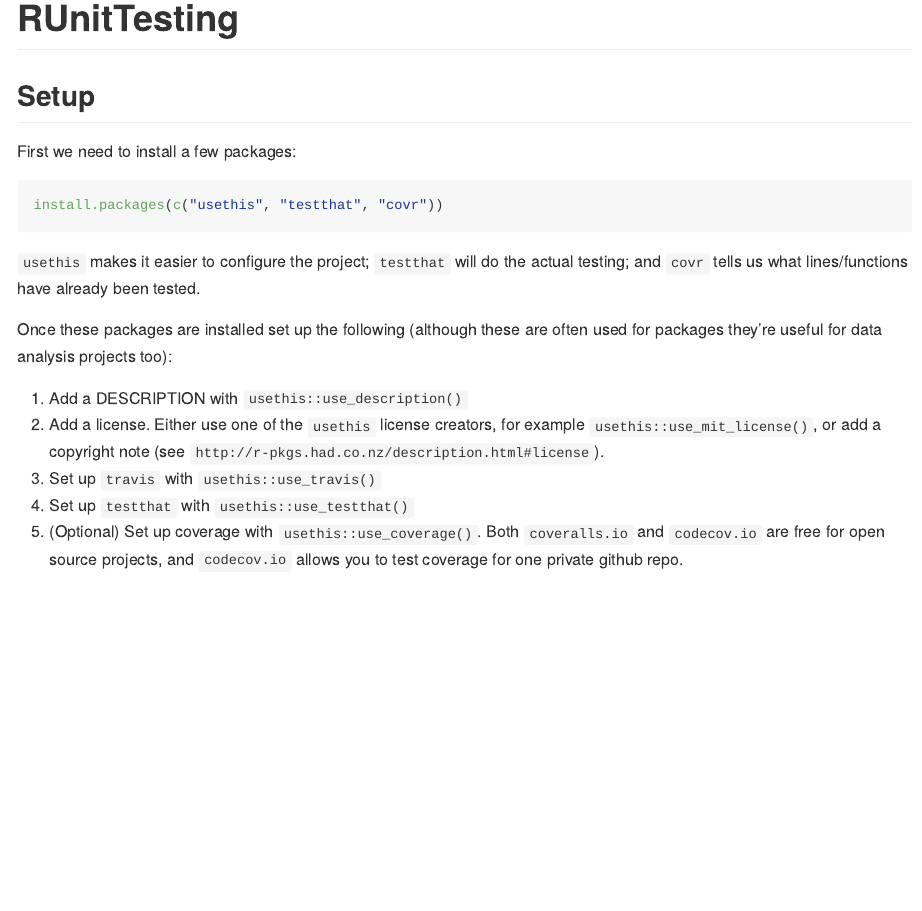
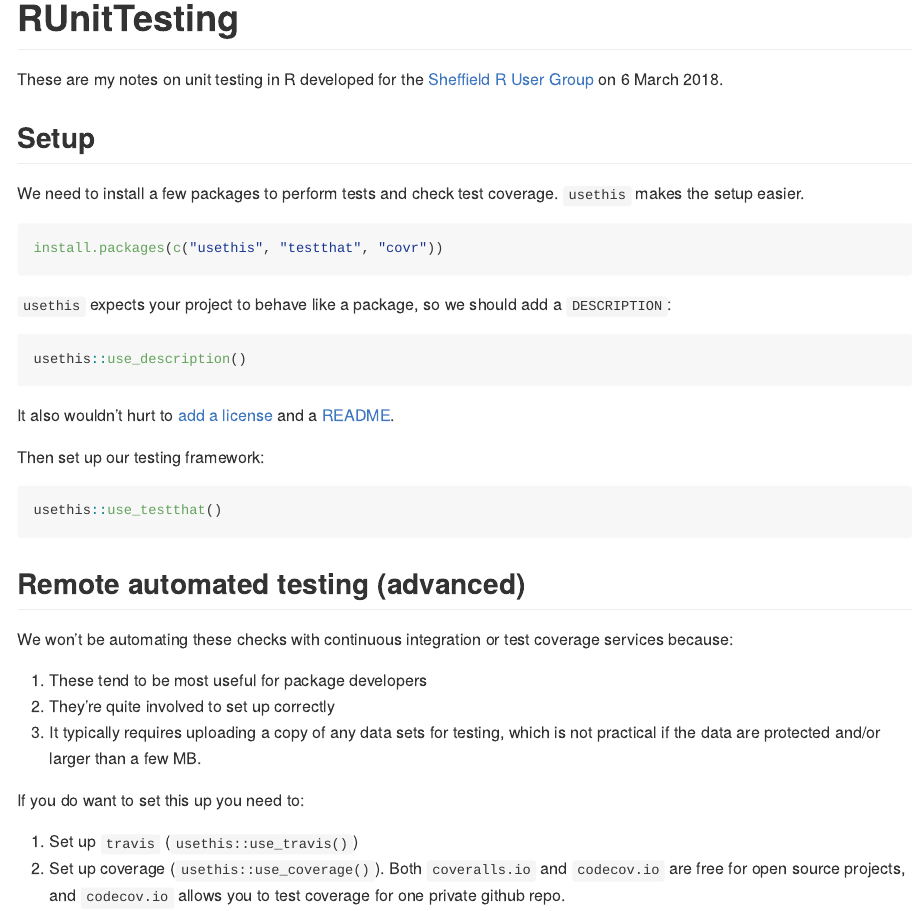
Before and after one commit to philmikejones/RUnitTesting, an R Markdown document (README.Rmd): the page in a window 1100 px wide, from its top. Rendered offline with R 4.5, knitr and Pandoc, with nearby package versions; badge pictures from the web are left out.

Commit message:
remove remote services

````diff
--- a/README.Rmd
+++ b/README.Rmd
@@ -16,20 +13,42 @@ knitr::opts_chunk$set(
 
 # RUnitTesting
 
+These are my notes on unit testing in R developed for the [Sheffield R User Group](http://sheffieldr.github.io/) on 6 March 2018.
+
+
 ## Setup
 
-First we need to install a few packages:
+We need to install a few packages to perform tests and check test coverage.
+`usethis` makes the setup easier.
 
 ```{r install-usethis, eval=FALSE}
 install.packages(c("usethis", "testthat", "covr"))
 ```
 
-`usethis` makes it easier to configure the project; `testthat` will do the actual testing; and `covr` tells us what lines/functions have already been tested.
+`usethis` expects your project to behave like a package, so we should add a `DESCRIPTION`:
 
-Once these packages are installed set up the following (although these are often used for packages they're useful for data analysis projects too):
+```{r use-description, eval=FALSE}
+usethis::use_description()
+```
 
-1. Add a DESCRIPTION with `usethis::use_description()`
-1. Add a license. Either use one of the `usethis` license creators, for example `usethis::use_mit_license()`, or add a copyright note (see `http://r-pkgs.had.co.nz/description.html#license`).
-1. Set up `travis` with `usethis::use_travis()`
-1. Set up `testthat` with `usethis::use_testthat()`
-1. (Optional) Set up coverage with `usethis::use_coverage()`. Both `coveralls.io` and `codecov.io` are free for open source projects, and `codecov.io` allows you to test coverage for one private github repo.
+It also wouldn't hurt to [add a license](http://r-pkgs.had.co.nz/description.html#license) and a [README](http://r-pkgs.had.co.nz/release.html#important-files).
+
+Then set up our testing framework:
+
+```{r use-testthat, eval=FALSE}
+usethis::use_testthat()
+```
+
+
+## Remote automated testing (advanced)
+
+We won't be automating these checks with continuous integration or test coverage services because:
+
+1. These tend to be most useful for package developers
+1. They're quite involved to set up correctly
+1. It typically requires uploading a copy of any data sets for testing, which is not practical if the data are protected and/or larger than a few MB.
+
+If you do want to set this up you need to:
+
+1. Set up `travis` (`usethis::use_travis()`)
+1. Set up coverage (`usethis::use_coverage()`). Both `coveralls.io` and `codecov.io` are free for open source projects, and `codecov.io` allows you to test coverage for one private github repo.
````
Also changed, not shown: .travis.yml (deleted, +0 -11 lines), codecov.yml (deleted, +0 -12 lines), README.md, README.Rmd (3 more changed lines), 2 other files.
